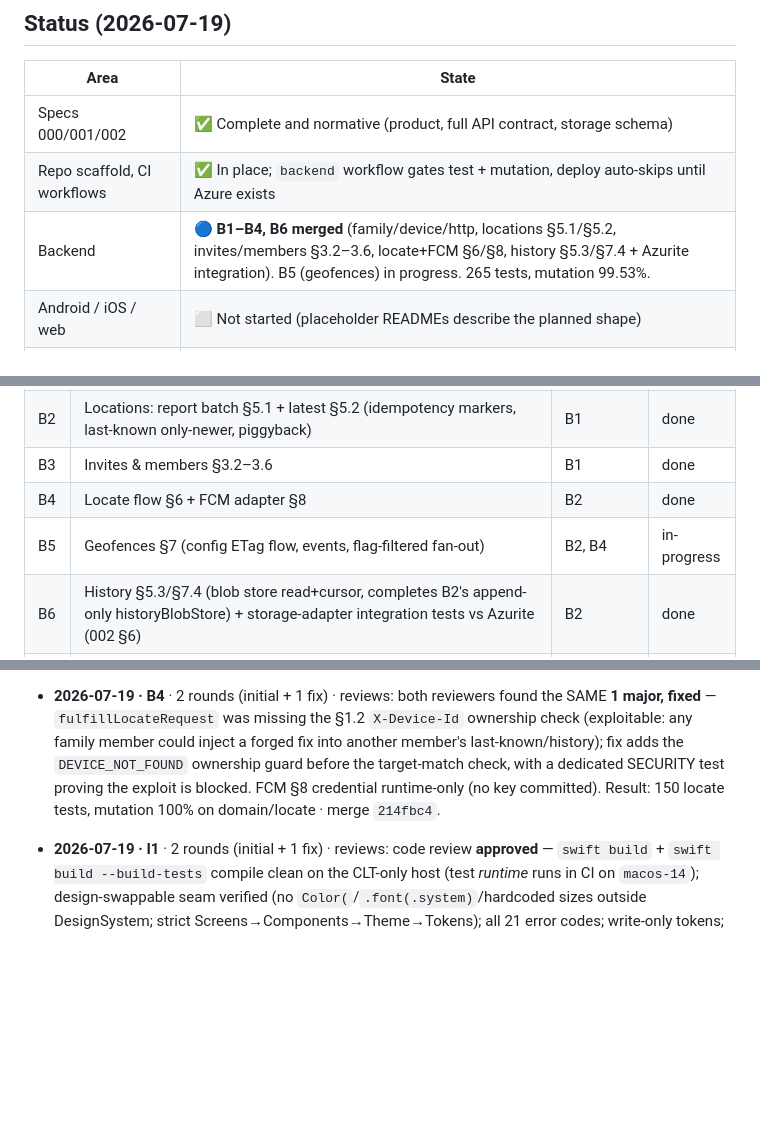
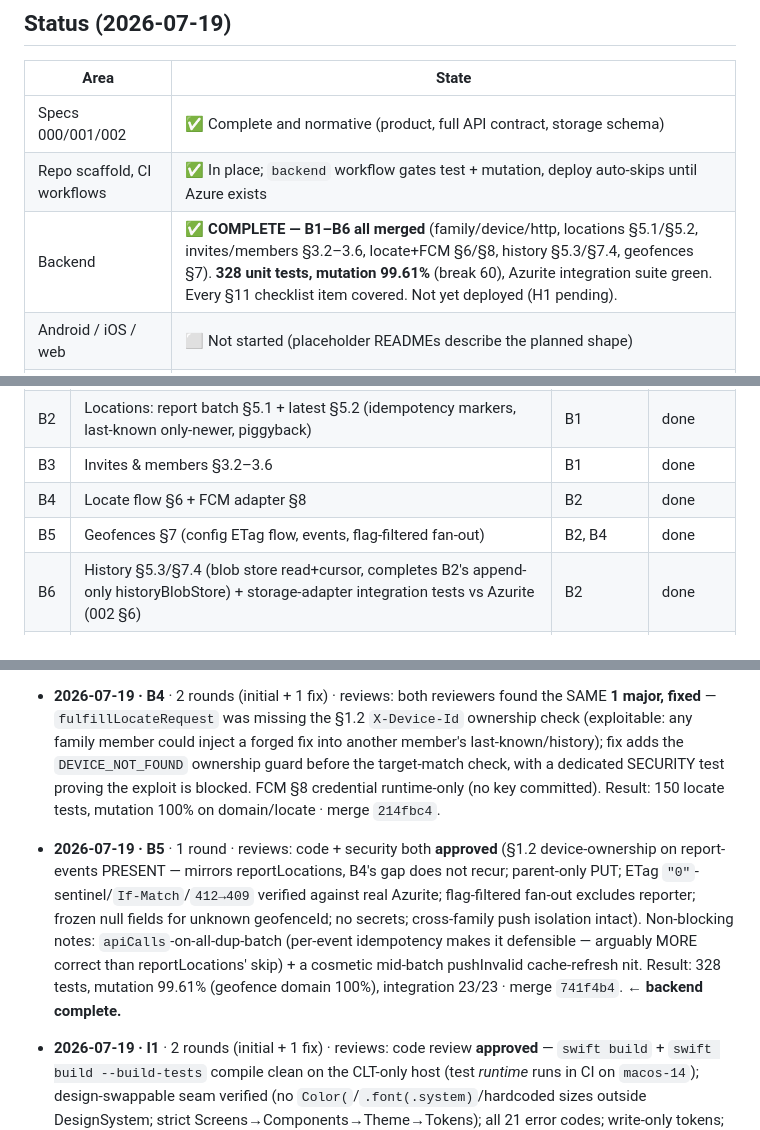
Before and after one commit to waldo1001/WhereIsWaldo, a Markdown page: docs/implementation-handoff.md, 3 parts joined by grey strips. Rendered like a GitHub page; blank space fills up the shorter version.

Commit message:
dev-loop: B5 done (merge 741f4b4) — backend B1-B6 COMPLETE (328 tests, mutation 99.61%)
Co-Authored-By: Claude Opus 4.8 (1M context) <noreply@anthropic.com>

```diff
--- a/docs/implementation-handoff.md
+++ b/docs/implementation-handoff.md
@@ -8,7 +8,7 @@
 |---|---|
 | Specs 000/001/002 | ✅ Complete and normative (product, full API contract, storage schema) |
 | Repo scaffold, CI workflows | ✅ In place; `backend` workflow gates test + mutation, deploy auto-skips until Azure exists |
-| Backend | 🔵 **B1–B4, B6 merged** (family/device/http, locations §5.1/§5.2, invites/members §3.2–3.6, locate+FCM §6/§8, history §5.3/§7.4 + Azurite integration). B5 (geofences) in progress. 265 tests, mutation 99.53%. |
+| Backend | ✅ **COMPLETE — B1–B6 all merged** (family/device/http, locations §5.1/§5.2, invites/members §3.2–3.6, locate+FCM §6/§8, history §5.3/§7.4, geofences §7). **328 unit tests, mutation 99.61%** (break 60), Azurite integration suite green. Every §11 checklist item covered. Not yet deployed (H1 pending). |
 | Android / iOS / web | ⬜ Not started (placeholder READMEs describe the planned shape) |
 | Azure/Firebase provisioning | ⬜ Manual, human-run: `docs/azure-setup.md` |
 
@@ -57,7 +57,7 @@ Status values: `todo` | `in-progress` | `review` | `done` | `blocked` | `human`
 | B2 | Locations: report batch §5.1 + latest §5.2 (idempotency markers, last-known only-newer, piggyback) | B1 | done |
 | B3 | Invites & members §3.2–3.6 | B1 | done |
 | B4 | Locate flow §6 + FCM adapter §8 | B2 | done |
-| B5 | Geofences §7 (config ETag flow, events, flag-filtered fan-out) | B2, B4 | in-progress |
+| B5 | Geofences §7 (config ETag flow, events, flag-filtered fan-out) | B2, B4 | done |
 | B6 | History §5.3/§7.4 (blob store read+cursor, completes B2's append-only historyBlobStore) + storage-adapter integration tests vs Azurite (002 §6) | B2 | done |
 | H1 | Run `docs/azure-setup.md` (Azure + Firebase + branch protection) | — | human |
 | A1 | Android: write `003-android-client.md` spec **first**, then Compose foundation — **swappable design-system layer** (tokens→Material3 theme→stateless components, light+dark), full 001 API client, Firebase-Auth abstraction (stubbed), device registration §4.1, nav scaffold, one proof screen, JUnit logic tests | B1 (H1 waived for coding) | done |
@@ -81,6 +81,7 @@ Status values: `todo` | `in-progress` | `review` | `done` | `blocked` | `human`
 
 - **2026-07-19 · B6** · 1 round · reviews: code + security both **approved** (history read/cursor; **Azurite integration suite ran 18/18**; TLS-downgrade verified LOCAL-ONLY — `allowInsecureConnection` never reaches the `DefaultAzureCredential` prod branch; malicious-cursor injection-safe — flat blob names, `familyId` always first path segment). Deferred 2 §6 integration items: invite single-use race (B3 now merged → nowtestable, add later) + geofence ETag 412→409 (needs B5). Result: 265 tests, mutation 99.53% · merge `a6384b0`.
 - **2026-07-19 · B4** · 2 rounds (initial + 1 fix) · reviews: both reviewers found the SAME **1 major, fixed** — `fulfillLocateRequest` was missing the §1.2 `X-Device-Id` ownership check (exploitable: any family member could inject a forged fix into another member's last-known/history); fix adds the `DEVICE_NOT_FOUND` ownership guard before the target-match check, with a dedicated SECURITY test proving the exploit is blocked. FCM §8 credential runtime-only (no key committed). Result: 150 locate tests, mutation 100% on domain/locate · merge `214fbc4`.
+- **2026-07-19 · B5** · 1 round · reviews: code + security both **approved** (§1.2 device-ownership on report-events PRESENT — mirrors reportLocations, B4's gap does not recur; parent-only PUT; ETag `"0"`-sentinel/`If-Match`/`412→409` verified against real Azurite; flag-filtered fan-out excludes reporter; frozen null fields for unknown geofenceId; no secrets; cross-family push isolation intact). Non-blocking notes: `apiCalls`-on-all-dup-batch (per-event idempotency makes it defensible — arguably MORE correct than reportLocations' skip) + a cosmetic mid-batch pushInvalid cache-refresh nit. Result: 328 tests, mutation 99.61% (geofence domain 100%), integration 23/23 · merge `741f4b4`. **← backend complete.**
 - **2026-07-19 · I1** · 2 rounds (initial + 1 fix) · reviews: code review **approved** — `swift build` + `swift build --build-tests` compile clean on the CLT-only host (test *runtime* runs in CI on `macos-14`); design-swappable seam verified (no `Color(`/`.font(.system)`/hardcoded sizes outside DesignSystem; strict Screens→Components→Theme→Tokens); all 21 error codes; write-only tokens; Location Push entitlement commented-out. Security **approved** (no secrets/config tracked; **1 minor fixed** — added `*.p8` to `mobile/ios/.gitignore`). Not run locally (CLT test-runtime defect) — 55 `@Test`s run in CI. · merge `2144d3f`.
 - **2026-07-19 · A1** · 2 rounds (initial + 1 fix) · reviews: code review **approved** (design-swappable seam verified — no hardcoded `Color/dp/sp` outside token dir; full 001 client; all 21 error codes mapped; scope=foundation only), security **approved** (no secrets/config tracked; **3 minor fixed** — cleartext carve-out scoped to `src/debug/` so release is TLS-only, CI `permissions: contents:read`, comment 20→21). Not locally compiled (no Android toolchain) — CI-compiled later. · merge `8bbf4eb`.
 - **2026-07-19 · B3** · 2 coding rounds (initial + 1 fix) · reviews: code review **approved** (invite CSPRNG Crockford, race-safe single-use, last-parent protection, §3.6 device cleanup all verified); security found **1 minor fixed** — `userId` path param now zod-validated (rejects empty + Table-Storage-forbidden chars) so a bad key yields `VALIDATION_FAILED` not a masked `INTERNAL_ERROR`; 2 equivalent `refine`-message mutants accepted. Merged behind B2 with a trivial additive `validate.ts` conflict resolved by the orchestrator. Result: 153 tests, mutation 99.51% (break 60), build clean · merge `16115fc`.
```
